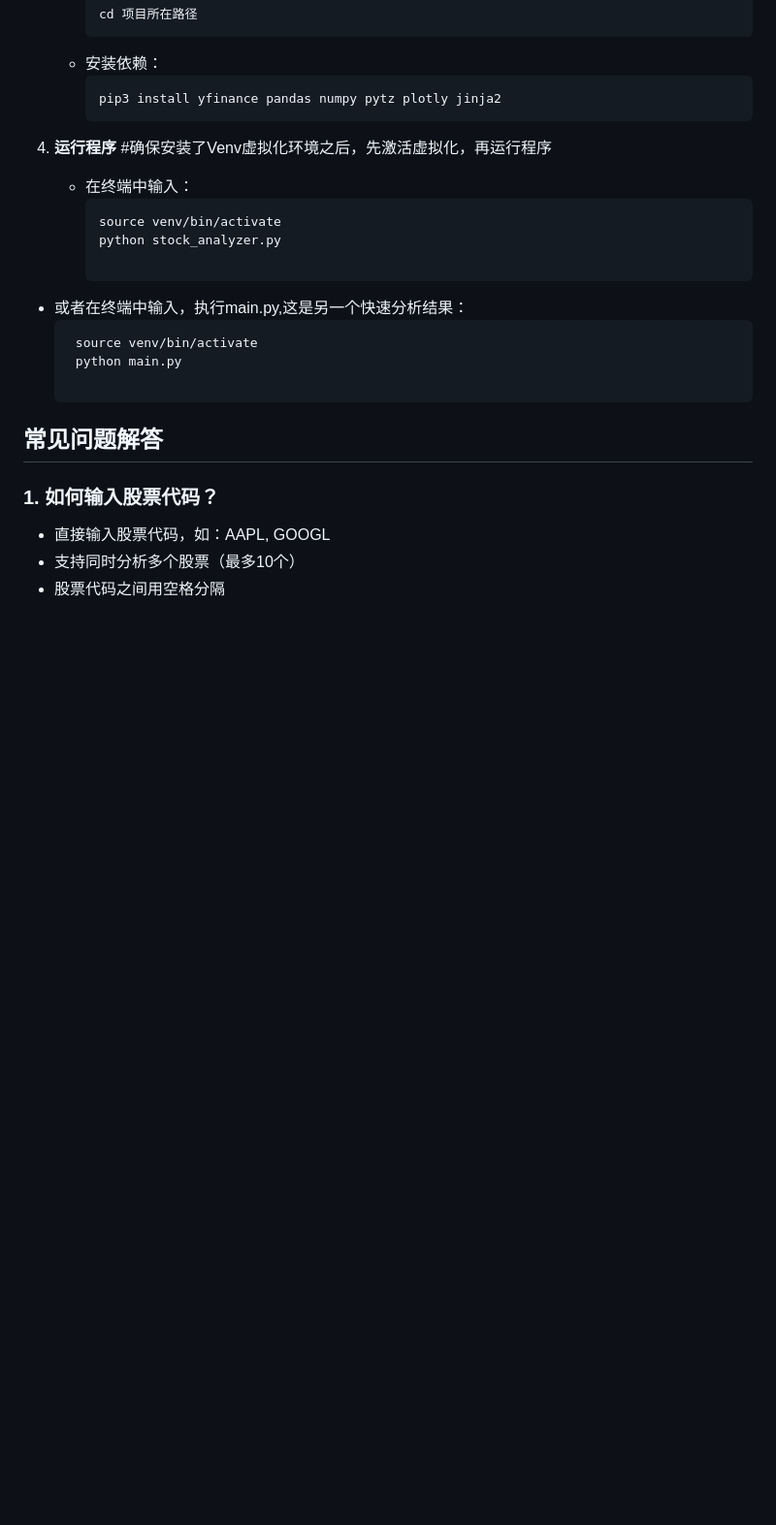
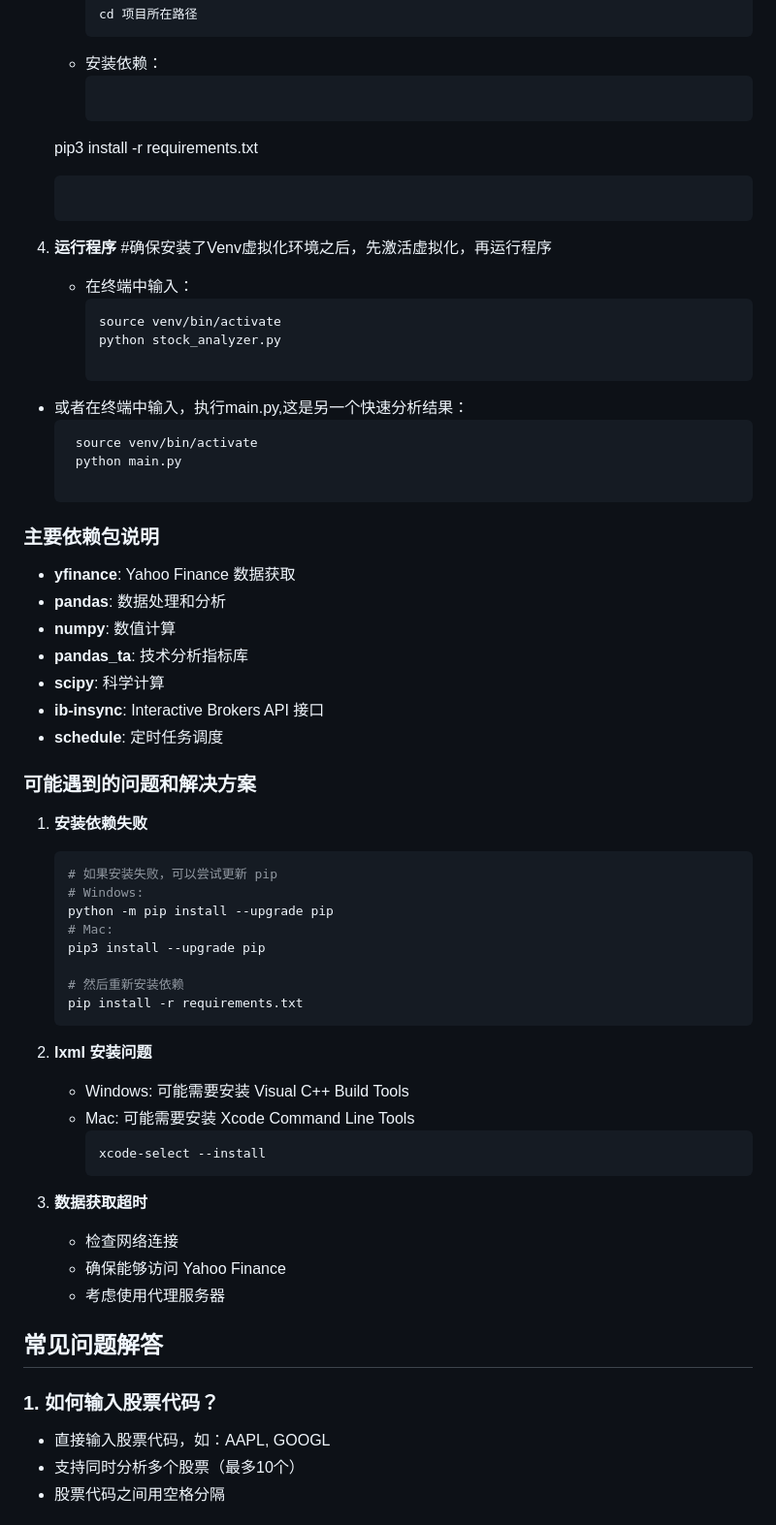
Before and after one commit to yagami1997/TradeMind, a Markdown page: README.md, the part around one of its changes. Shown at 97% size. Drawn GitHub-style; blank space fills up the shorter version.

````diff
--- a/README.md
+++ b/README.md
@@ -102,7 +106,7 @@
      ```
    - 安装依赖：
      ```bash
-     pip3 install yfinance pandas numpy pytz plotly jinja2
+    pip3 install -r requirements.txt
      ```
 
 4. **运行程序**
@@ -120,6 +124,42 @@
      python main.py
 
      ```
+
+### 主要依赖包说明
+- **yfinance**: Yahoo Finance 数据获取
+- **pandas**: 数据处理和分析
+- **numpy**: 数值计算
+- **pandas_ta**: 技术分析指标库
+- **scipy**: 科学计算
+- **ib-insync**: Interactive Brokers API 接口
+- **schedule**: 定时任务调度
+
+
+### 可能遇到的问题和解决方案
+
+1. **安装依赖失败**
+   ```bash
+   # 如果安装失败，可以尝试更新 pip
+   # Windows:
+   python -m pip install --upgrade pip
+   # Mac:
+   pip3 install --upgrade pip
+
+   # 然后重新安装依赖
+   pip install -r requirements.txt
+   ```
+
+2. **lxml 安装问题**
+   - Windows: 可能需要安装 Visual C++ Build Tools
+   - Mac: 可能需要安装 Xcode Command Line Tools
+     ```bash
+     xcode-select --install
+     ```
+
+3. **数据获取超时**
+   - 检查网络连接
+   - 确保能够访问 Yahoo Finance
+   - 考虑使用代理服务器
 
 ## 常见问题解答
 
````
Also changed, not shown: other parts of README.md (+29 -15 lines).
